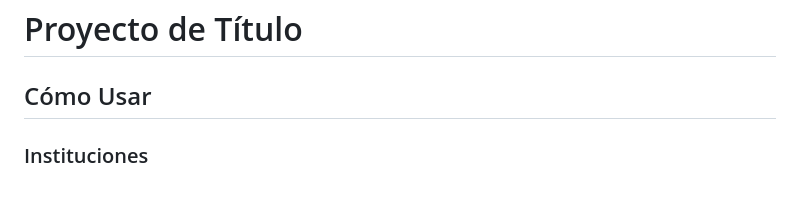
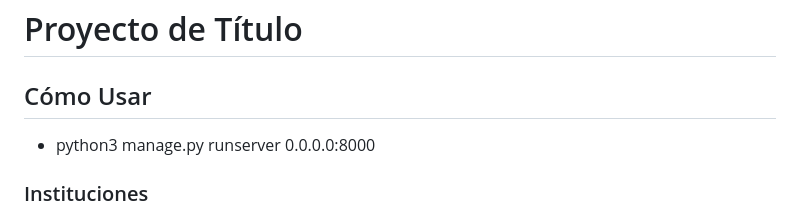
Before and after one commit to nbarrazae/Sistema-para-la-Prevencion-de-Trastornos-de-la-Voz-en-Docentes, a Markdown page: README.md, the part around the change. GitHub-like rendering; blank space fills up the shorter version.

Commit message:
MOD Readme

```diff
--- a/README.md
+++ b/README.md
@@ -1,7 +1,7 @@
 # Proyecto de Título
 
 ## Cómo Usar
-
+- python3 manage.py runserver 0.0.0.0:8000
 ### Instituciones
 
 - **GET**: `http://127.0.0.1:8000/api/instituciones/`
```
